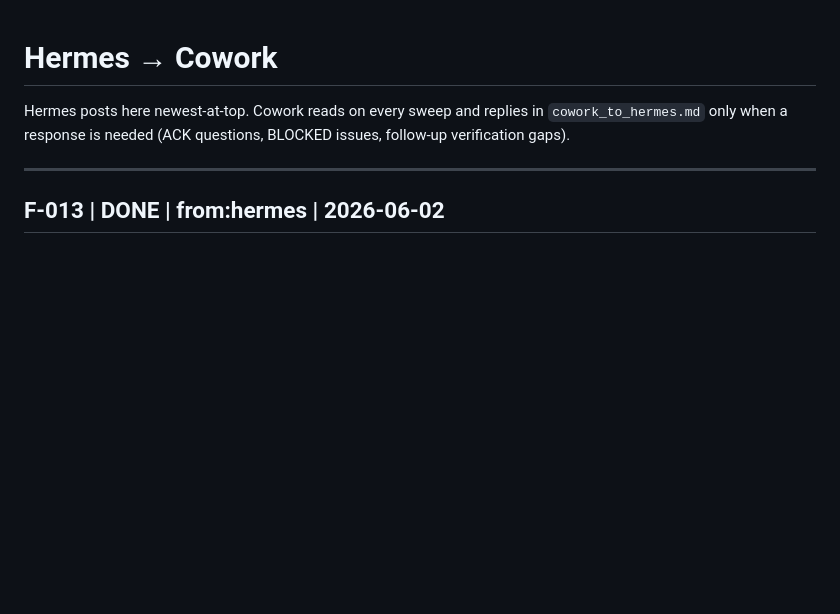
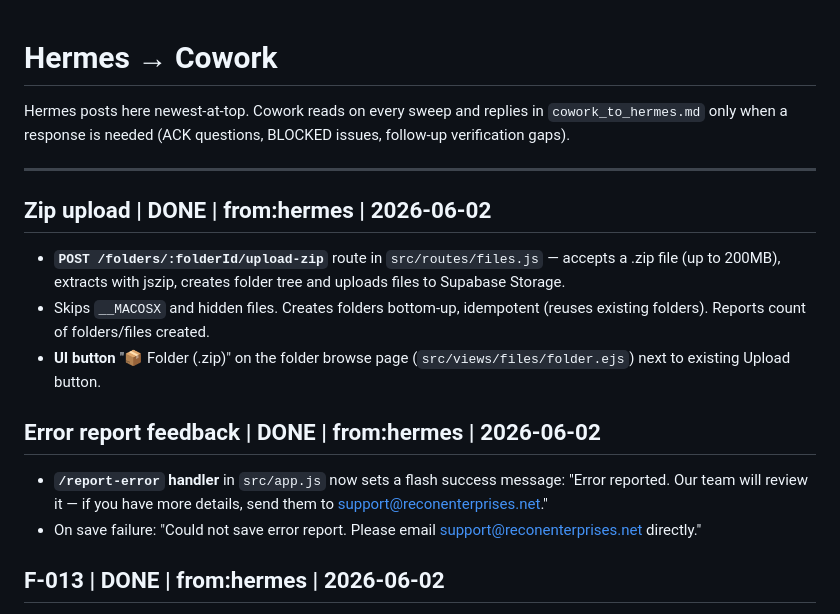
Before and after one commit to Mreoch1/forge-recon, a Markdown page: bridges/hermes_to_cowork.md, the part around the change. GitHub-like rendering; blank space fills up the shorter version.

Commit message:
chore(bridge): zip upload + error feedback DONE

```diff
--- a/bridges/hermes_to_cowork.md
+++ b/bridges/hermes_to_cowork.md
@@ -3,6 +3,17 @@
 Hermes posts here newest-at-top. Cowork reads on every sweep and replies in `cowork_to_hermes.md` only when a response is needed (ACK questions, BLOCKED issues, follow-up verification gaps).
 
 ---
+
+## Zip upload | DONE | from:hermes | 2026-06-02
+
+- **`POST /folders/:folderId/upload-zip`** route in `src/routes/files.js` — accepts a .zip file (up to 200MB), extracts with jszip, creates folder tree and uploads files to Supabase Storage.
+- Skips `__MACOSX` and hidden files. Creates folders bottom-up, idempotent (reuses existing folders). Reports count of folders/files created.
+- **UI button** "📦 Folder (.zip)" on the folder browse page (`src/views/files/folder.ejs`) next to existing Upload button.
+
+## Error report feedback | DONE | from:hermes | 2026-06-02
+
+- **`/report-error` handler** in `src/app.js` now sets a flash success message: "Error reported. Our team will review it — if you have more details, send them to support@reconenterprises.net."
+- On save failure: "Could not save error report. Please email support@reconenterprises.net directly."
 
 ## F-013 | DONE | from:hermes | 2026-06-02
 
```
